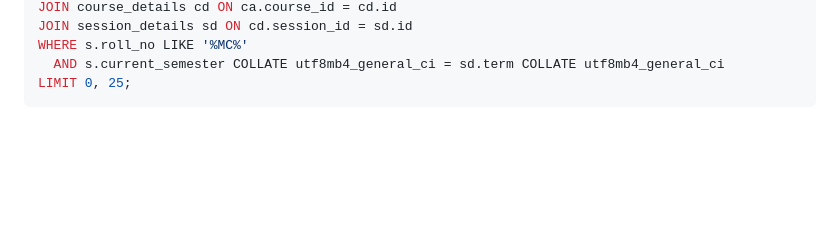
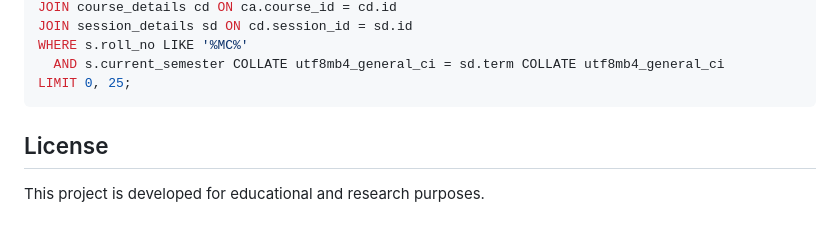
Before and after one commit to MinNyiThatTant/attendanceapp, a Markdown page: README.md, the part around the change. Drawn GitHub-style; blank space fills up the shorter version.

Commit message:
Add License section to README
Added a License section to clarify project usage.

````diff
--- a/README.md
+++ b/README.md
@@ -161,3 +161,7 @@ WHERE s.roll_no LIKE '%MC%'
   AND s.current_semester COLLATE utf8mb4_general_ci = sd.term COLLATE utf8mb4_general_ci
 LIMIT 0, 25;
 ```
+
+## License
+
+This project is developed for educational and research purposes.
````
